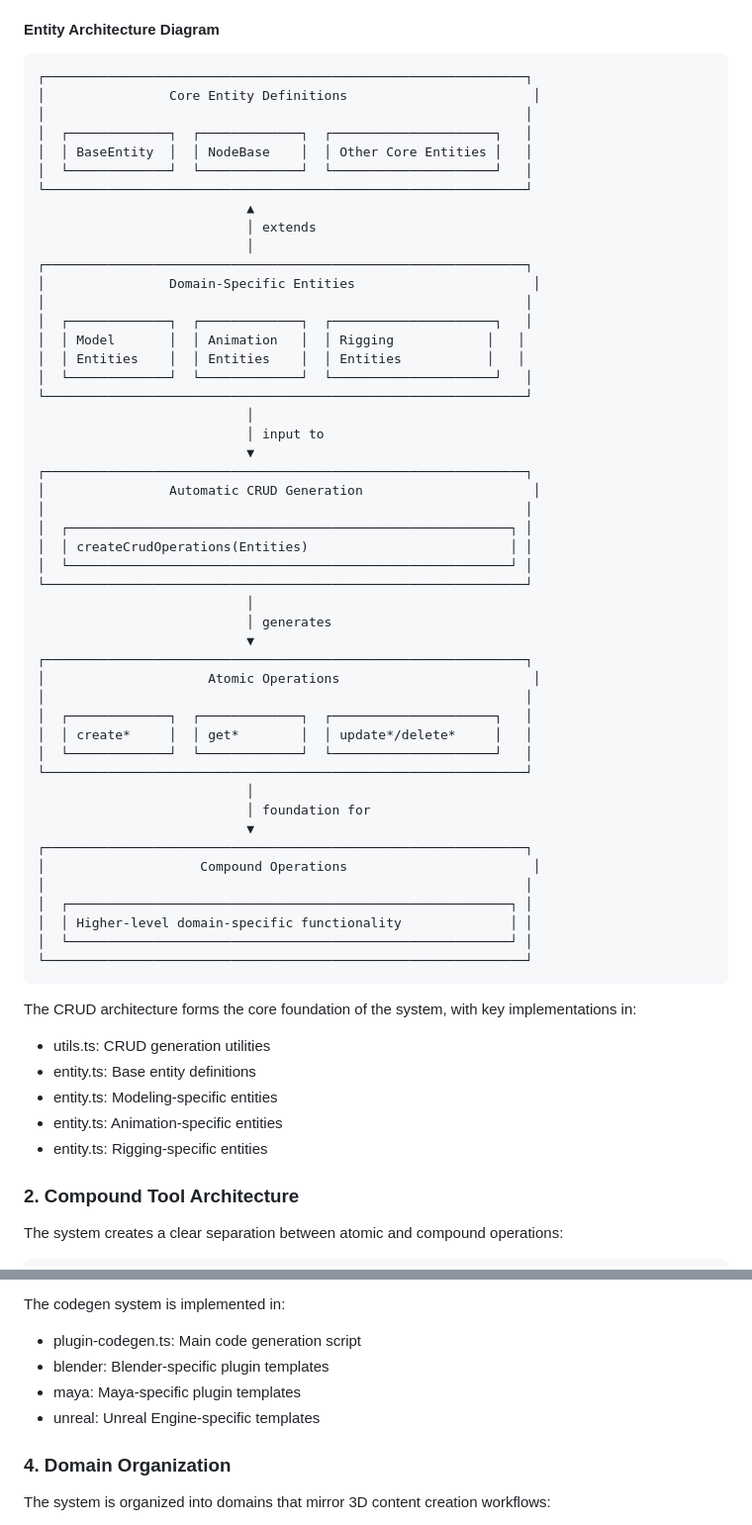
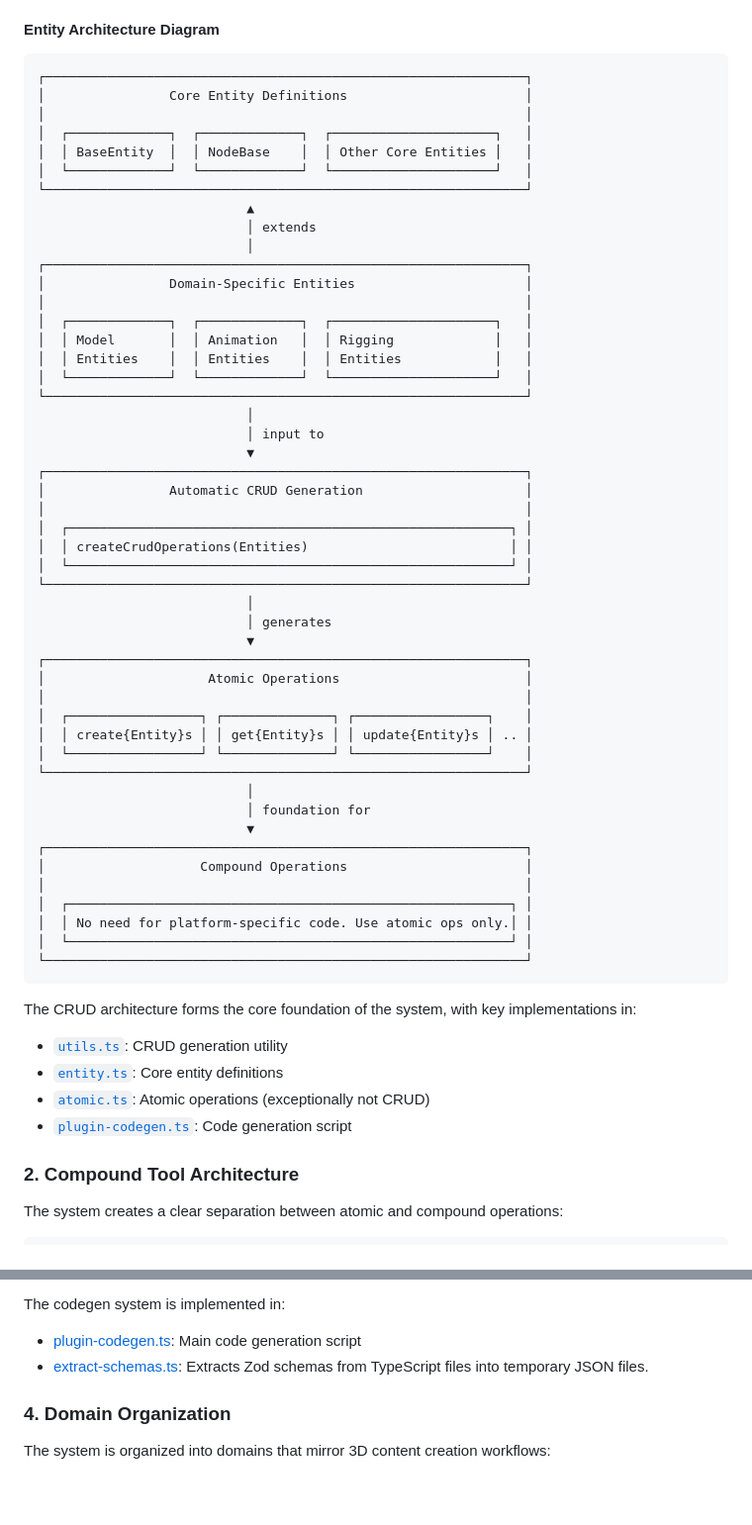
Before and after one commit to team-plask/3d-mcp, a Markdown page: README.md, 2 parts joined by grey strips. Shown at 99% size. GitHub-like rendering; blank space fills up the shorter version.

Commit message:
doc: update README for clarity and consistency; improve section headings and formatting

````diff
--- a/README.md
+++ b/README.md
@@ -118,7 +118,7 @@ Entity schemas provide:
 
 ```
 ┌──────────────────────────────────────────────────────────────┐
-│                Core Entity Definitions                        │
+│                Core Entity Definitions                       │
 │                                                              │
 │  ┌─────────────┐  ┌─────────────┐  ┌─────────────────────┐   │
 │  │ BaseEntity  │  │ NodeBase    │  │ Other Core Entities │   │
@@ -128,18 +128,18 @@ Entity schemas provide:
                            │ extends
                            │
 ┌──────────────────────────────────────────────────────────────┐
-│                Domain-Specific Entities                       │
+│                Domain-Specific Entities                      │
 │                                                              │
 │  ┌─────────────┐  ┌─────────────┐  ┌─────────────────────┐   │
-│  │ Model       │  │ Animation   │  │ Rigging            │   │
-│  │ Entities    │  │ Entities    │  │ Entities           │   │
+│  │ Model       │  │ Animation   │  │ Rigging             │   │
+│  │ Entities    │  │ Entities    │  │ Entities            │   │
 │  └─────────────┘  └─────────────┘  └─────────────────────┘   │
 └──────────────────────────────────────────────────────────────┘
                            │
                            │ input to
                            ▼
 ┌──────────────────────────────────────────────────────────────┐
-│                Automatic CRUD Generation                      │
+│                Automatic CRUD Generation                     │
 │                                                              │
 │  ┌─────────────────────────────────────────────────────────┐ │
 │  │ createCrudOperations(Entities)                          │ │
@@ -149,31 +149,30 @@ Entity schemas provide:
                            │ generates
                            ▼
 ┌──────────────────────────────────────────────────────────────┐
-│                     Atomic Operations                         │
+│                     Atomic Operations                        │
 │                                                              │
-│  ┌─────────────┐  ┌─────────────┐  ┌─────────────────────┐   │
-│  │ create*     │  │ get*        │  │ update*/delete*     │   │
-│  └─────────────┘  └─────────────┘  └─────────────────────┘   │
+│  ┌─────────────────┐ ┌──────────────┐ ┌─────────────────┐    │
+│  │ create{Entity}s │ │ get{Entity}s │ │ update{Entity}s │ .. │
+│  └─────────────────┘ └──────────────┘ └─────────────────┘    │
 └──────────────────────────────────────────────────────────────┘
                            │
                            │ foundation for
                            ▼
 ┌──────────────────────────────────────────────────────────────┐
-│                    Compound Operations                        │
+│                    Compound Operations                       │
 │                                                              │
 │  ┌─────────────────────────────────────────────────────────┐ │
-│  │ Higher-level domain-specific functionality              │ │
+│  │ No need for platform-specific code. Use atomic ops only.│ │
 │  └─────────────────────────────────────────────────────────┘ │
 └──────────────────────────────────────────────────────────────┘
 ```
 
 The CRUD architecture forms the core foundation of the system, with key implementations in:
 
-- utils.ts: CRUD generation utilities
-- entity.ts: Base entity definitions
-- entity.ts: Modeling-specific entities
-- entity.ts: Animation-specific entities
-- entity.ts: Rigging-specific entities
+- [`utils.ts`](./packages/src/tool/core/utils.ts): CRUD generation utility
+- [`entity.ts`](./packages/src/tool/core/entity.ts): Core entity definitions
+- [`atomic.ts`](./packages/src/tool/core/atomic.ts): Atomic operations (exceptionally not CRUD)
+- [`plugin-codegen.ts`](./packages/scripts/plugin-codegen.ts): Code generation script
 
 ### 2. Compound Tool Architecture
 
@@ -295,10 +294,8 @@ Key aspects of the generation system:
 - **Implementation Templates**: Provides platform-specific code patterns
 
 The codegen system is implemented in:
-- plugin-codegen.ts: Main code generation script
-- blender: Blender-specific plugin templates
-- maya: Maya-specific plugin templates
-- unreal: Unreal Engine-specific templates
+- [plugin-codegen.ts](./packages/scripts/plugin-codegen.ts): Main code generation script
+- [extract-schemas.ts](./packages/scripts/extract-schemas.ts): Extracts Zod schemas from TypeScript files into temporary JSON files.
 
 ### 4. Domain Organization
 
````
Also changed, not shown: other parts of README.md (+25 -29 lines).
